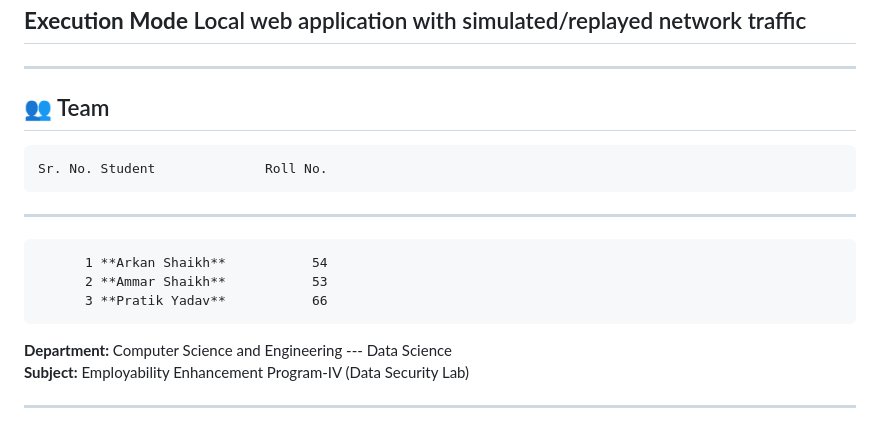
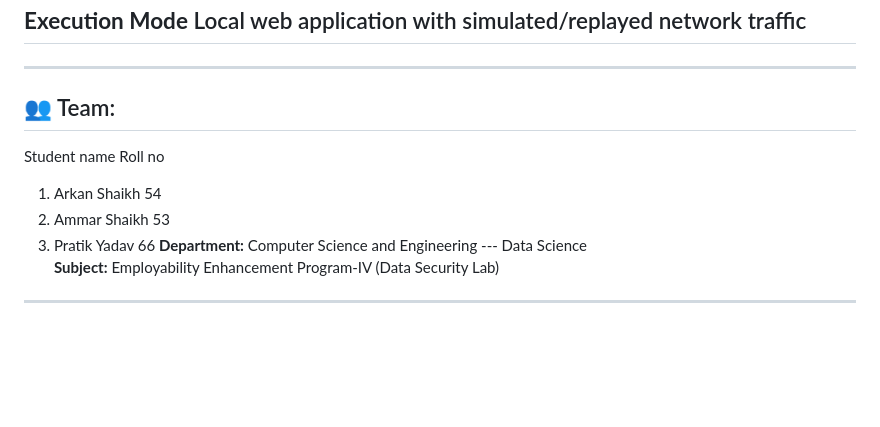
Before and after one commit to arkancodex/ml-network-intrusion-detection, a Markdown page: README.md, the part around the change. Drawn GitHub-style; blank space fills up the shorter version.

Commit message:
Update team section format in README.md

```diff
--- a/README.md
+++ b/README.md
@@ -43,14 +43,11 @@ activity.
 
 ------------------------------------------------------------------------
 
-## 👥 Team
-
-    Sr. No. Student              Roll No.
-  --------- ------------------ ----------
-          1 **Arkan Shaikh**           54
-          2 **Ammar Shaikh**           53
-          3 **Pratik Yadav**           66
-
+## 👥 Team:
+Student name      Roll no
+1. Arkan Shaikh   54
+2. Ammar Shaikh   53
+3. Pratik Yadav   66
 **Department:** Computer Science and Engineering --- Data Science\
 **Subject:** Employability Enhancement Program-IV (Data Security Lab)
 
```
